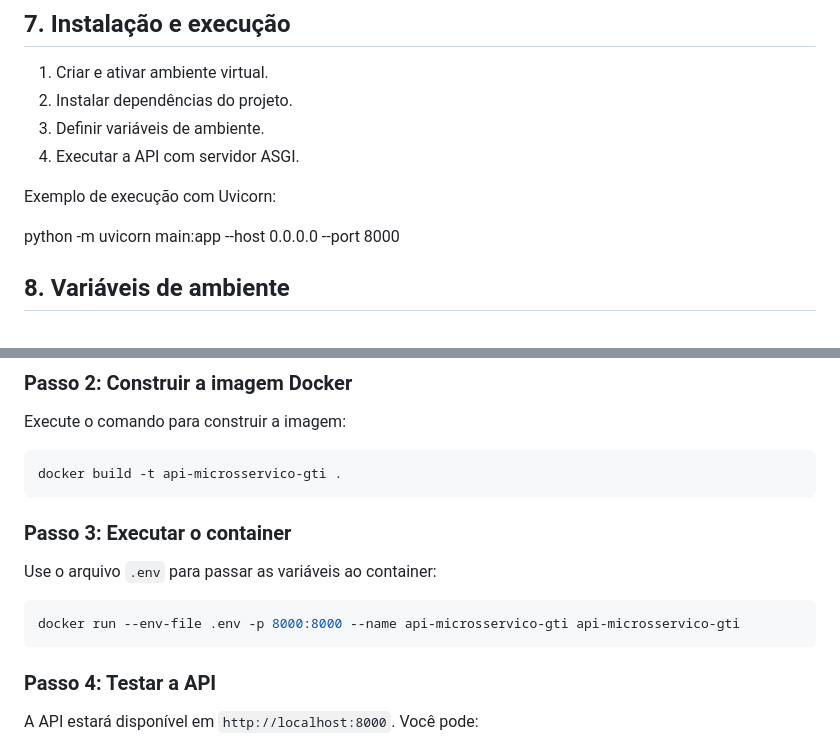
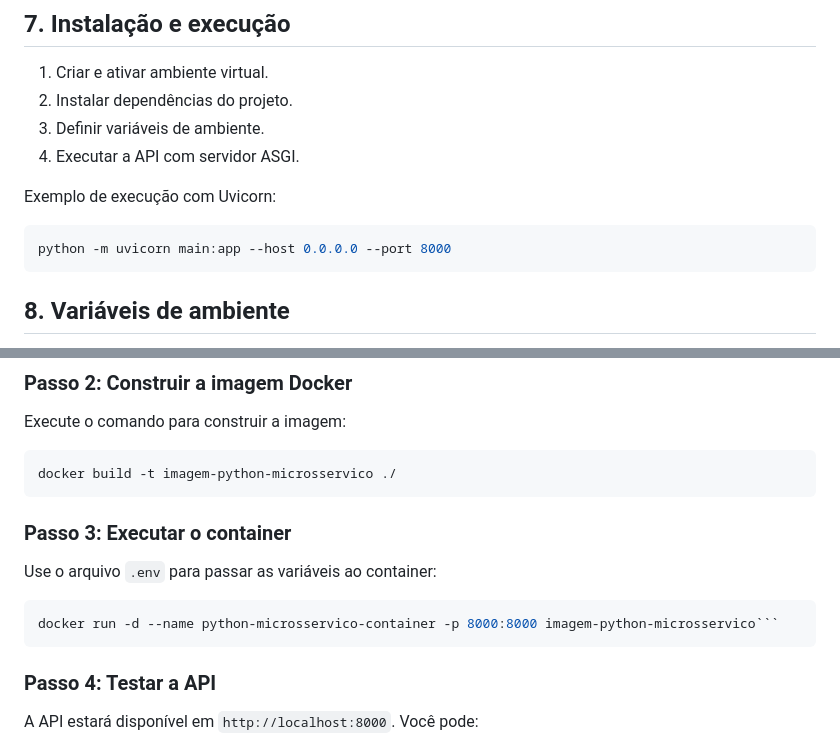
Before and after one commit to WenFra005/api_microsservico_gti, a Markdown page: README.md, 2 parts joined by grey strips. Drawn GitHub-style.

Commit message:
fix: atualizar nome da imagem e do container no guia de execução do Docker

````diff
--- a/README.md
+++ b/README.md
@@ -47,7 +47,9 @@ O projeto é estruturado de forma simples e modular, permitindo fácil manutenç
 
 Exemplo de execução com Uvicorn:
 
+```bash
 python -m uvicorn main:app --host 0.0.0.0 --port 8000
+```
 
 ## 8. Variáveis de ambiente
 
@@ -107,7 +109,7 @@ MODEL_NAME=nome-do-modelo
 Execute o comando para construir a imagem:
 
 ```bash
-docker build -t api-microsservico-gti .
+docker build -t imagem-python-microsservico ./
 ```
 
 ### Passo 3: Executar o container
@@ -115,7 +117,7 @@ docker build -t api-microsservico-gti .
 Use o arquivo `.env` para passar as variáveis ao container:
 
 ```bash
-docker run --env-file .env -p 8000:8000 --name api-microsservico-gti api-microsservico-gti
+docker run -d --name python-microsservico-container -p 8000:8000 imagem-python-microsservico```
 ```
 
 ### Passo 4: Testar a API
````
